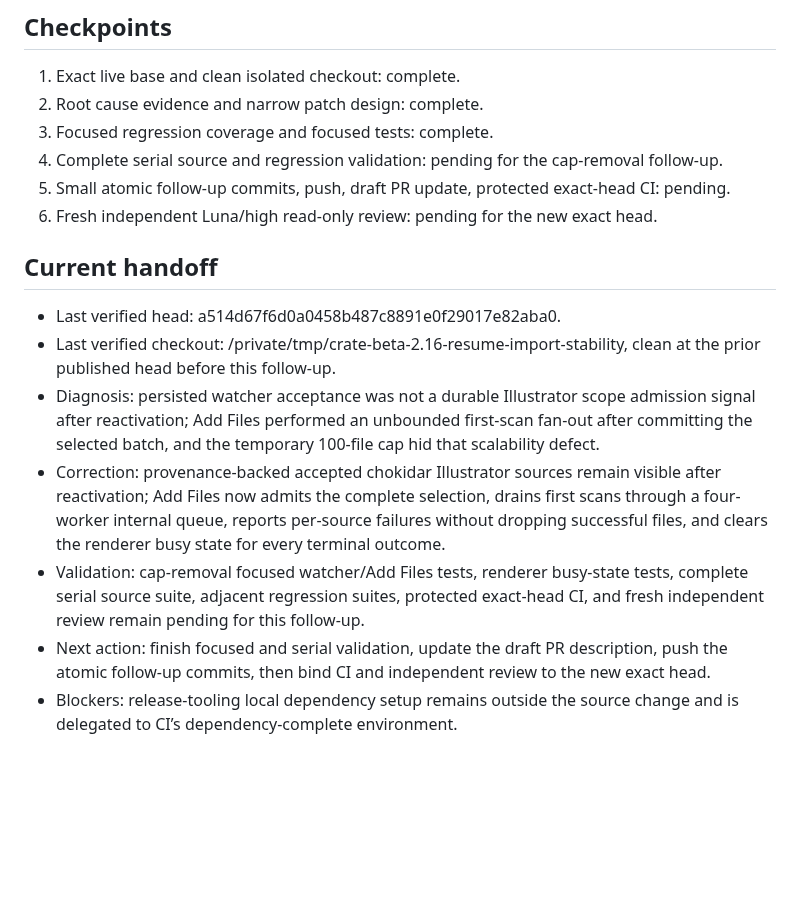
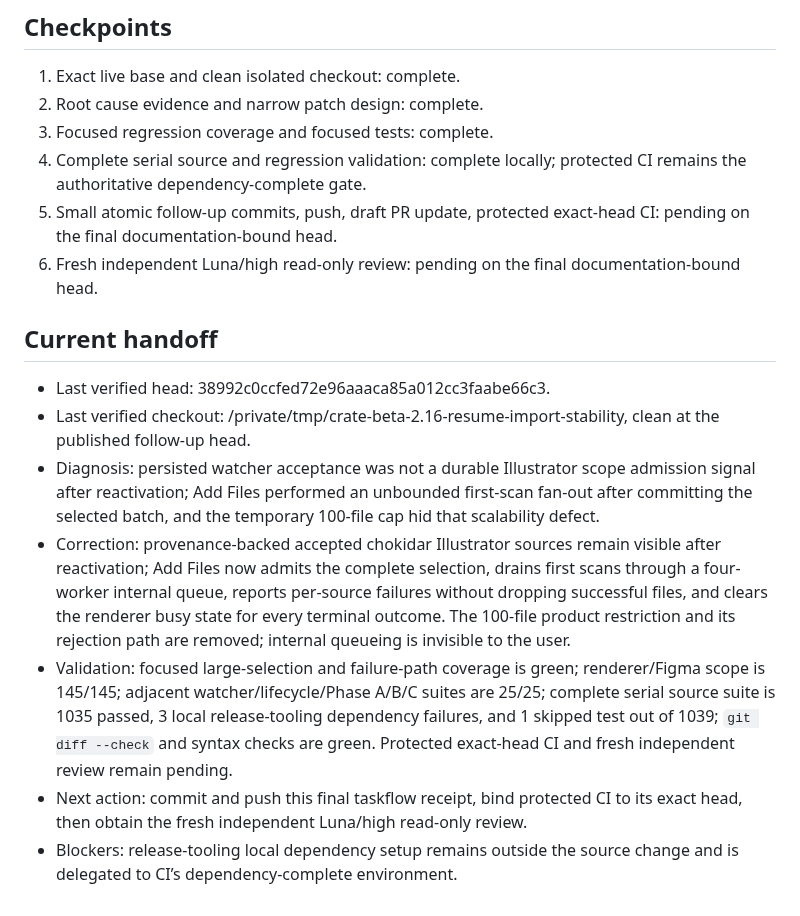
Before and after one commit to bfeintuch123/crate-app, a Markdown page: .codex/taskflows/2026-08-29-beta216-resume-import-stability.md, the part around the change. GitHub-like rendering; blank space fills up the shorter version.

Commit message:
docs: record large selection follow-up gates

```diff
--- a/.codex/taskflows/2026-08-29-beta216-resume-import-stability.md
+++ b/.codex/taskflows/2026-08-29-beta216-resume-import-stability.md
@@ -31,16 +31,16 @@ Correct the confirmed Beta 2.15 watcher resume visibility defect and the multi-f
 1. Exact live base and clean isolated checkout: complete.
 2. Root cause evidence and narrow patch design: complete.
 3. Focused regression coverage and focused tests: complete.
-4. Complete serial source and regression validation: pending for the cap-removal follow-up.
-5. Small atomic follow-up commits, push, draft PR update, protected exact-head CI: pending.
-6. Fresh independent Luna/high read-only review: pending for the new exact head.
+4. Complete serial source and regression validation: complete locally; protected CI remains the authoritative dependency-complete gate.
+5. Small atomic follow-up commits, push, draft PR update, protected exact-head CI: pending on the final documentation-bound head.
+6. Fresh independent Luna/high read-only review: pending on the final documentation-bound head.
 
 ## Current handoff
 
-- Last verified head: a514d67f6d0a0458b487c8891e0f29017e82aba0.
-- Last verified checkout: /private/tmp/crate-beta-2.16-resume-import-stability, clean at the prior published head before this follow-up.
+- Last verified head: 38992c0ccfed72e96aaaca85a012cc3faabe66c3.
+- Last verified checkout: /private/tmp/crate-beta-2.16-resume-import-stability, clean at the published follow-up head.
 - Diagnosis: persisted watcher acceptance was not a durable Illustrator scope admission signal after reactivation; Add Files performed an unbounded first-scan fan-out after committing the selected batch, and the temporary 100-file cap hid that scalability defect.
-- Correction: provenance-backed accepted chokidar Illustrator sources remain visible after reactivation; Add Files now admits the complete selection, drains first scans through a four-worker internal queue, reports per-source failures without dropping successful files, and clears the renderer busy state for every terminal outcome.
-- Validation: cap-removal focused watcher/Add Files tests, renderer busy-state tests, complete serial source suite, adjacent regression suites, protected exact-head CI, and fresh independent review remain pending for this follow-up.
-- Next action: finish focused and serial validation, update the draft PR description, push the atomic follow-up commits, then bind CI and independent review to the new exact head.
+- Correction: provenance-backed accepted chokidar Illustrator sources remain visible after reactivation; Add Files now admits the complete selection, drains first scans through a four-worker internal queue, reports per-source failures without dropping successful files, and clears the renderer busy state for every terminal outcome. The 100-file product restriction and its rejection path are removed; internal queueing is invisible to the user.
+- Validation: focused large-selection and failure-path coverage is green; renderer/Figma scope is 145/145; adjacent watcher/lifecycle/Phase A/B/C suites are 25/25; complete serial source suite is 1035 passed, 3 local release-tooling dependency failures, and 1 skipped test out of 1039; `git diff --check` and syntax checks are green. Protected exact-head CI and fresh independent review remain pending.
+- Next action: commit and push this final taskflow receipt, bind protected CI to its exact head, then obtain the fresh independent Luna/high read-only review.
 - Blockers: release-tooling local dependency setup remains outside the source change and is delegated to CI’s dependency-complete environment.
```
